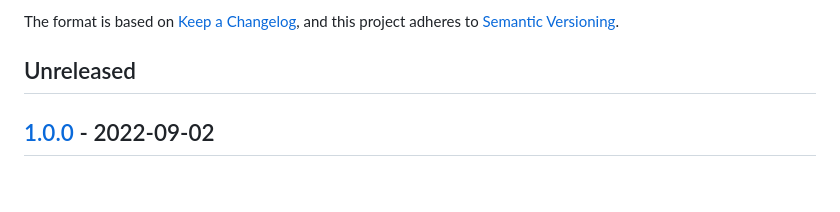
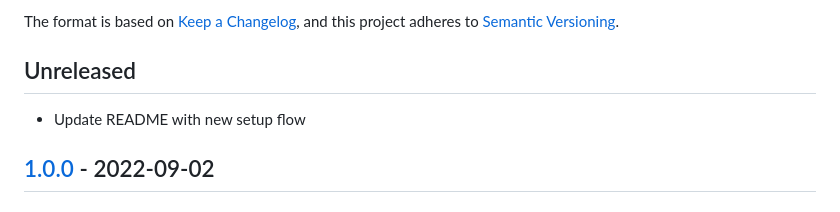
Before and after one commit to tinybirdco/web-analytics-starter-kit, a Markdown page: CHANGELOG.md, the part around the change. Drawn GitHub-style.

```diff
--- a/CHANGELOG.md
+++ b/CHANGELOG.md
@@ -5,6 +5,7 @@ The format is based on [Keep a Changelog](https://keepachangelog.com/en/1.0.0/),
 and this project adheres to [Semantic Versioning](https://semver.org/spec/v2.0.0.html).
 
 ## Unreleased
+- Update README with new setup flow
 
 ## [1.0.0] - 2022-09-02
 ### Added
```
Also changed, not shown: README.md (+45 -43 lines), assets/img/banner_dashboard.png (added), assets/img/banner_snippet.png (added).
